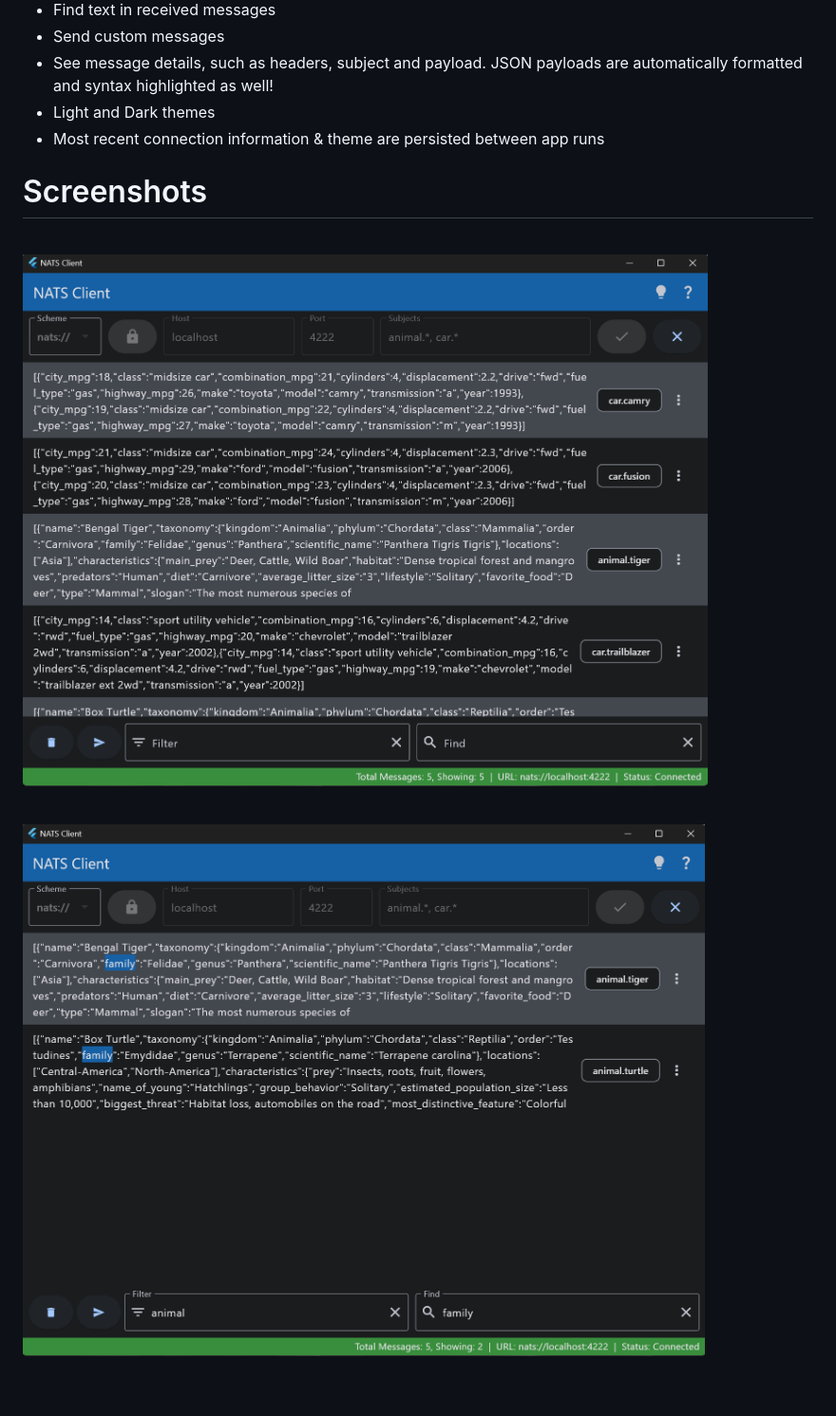
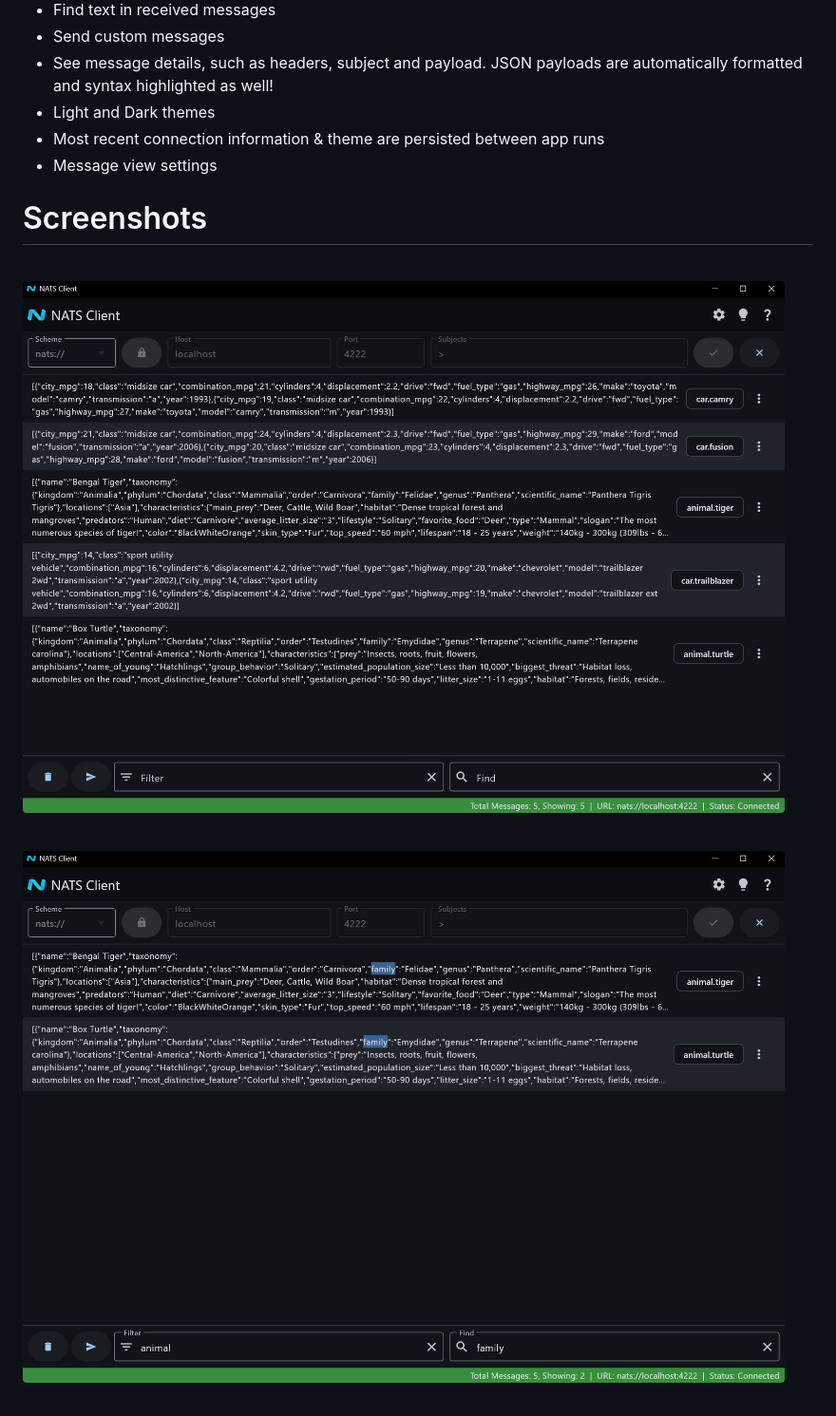
Before and after one commit to nverbeek/nats_client_flutter, a Markdown page: README.md, the part around the change printed below. Shown: that part at 95% size. Drawn GitHub-style; pictures changed too: images/Filter and Sort.png, images/Messages.png.

Commit message:
Updated readme, added new script to automate screenshot cleanup

```diff
--- a/README.md
+++ b/README.md
@@ -15,6 +15,7 @@ This application currently supports Windows, Linux, macOS and Web platforms.
 - See message details, such as headers, subject and payload. JSON payloads are automatically formatted and syntax highlighted as well!
 - Light and Dark themes
 - Most recent connection information & theme are persisted between app runs
+- Message view settings
 
 # Screenshots
 <br/>
```
Also changed, not shown: other parts of README.md (+1 -1 lines), images/Message Detail.png, 1 other file.
